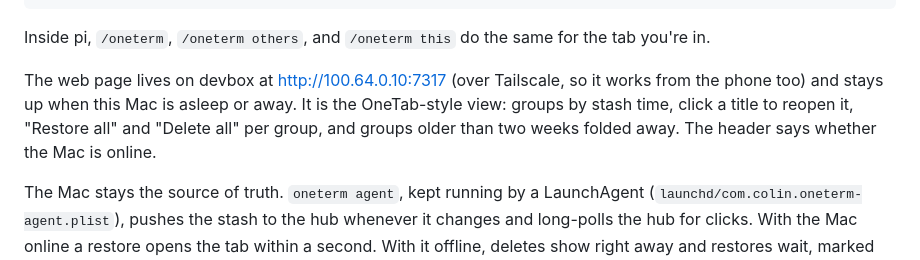
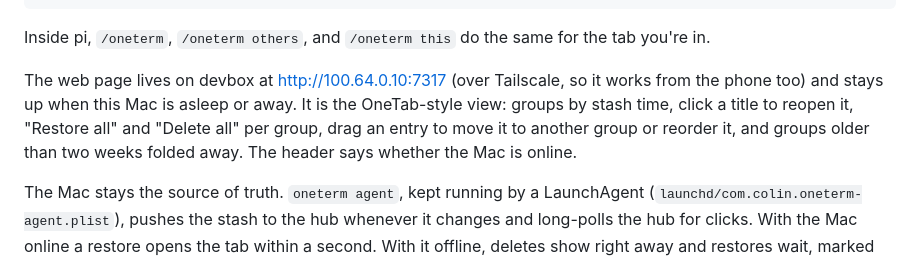
Before and after one commit to masonc15/oneterm, a Markdown page: README.md, the part around the change. Rendered like a GitHub page.

Commit message:
document dragging entries

```diff
--- a/README.md
+++ b/README.md
@@ -25,7 +25,7 @@ oneterm open               # the web page
 
 Inside pi, `/oneterm`, `/oneterm others`, and `/oneterm this` do the same for the tab you're in.
 
-The web page lives on devbox at http://100.64.0.10:7317 (over Tailscale, so it works from the phone too) and stays up when this Mac is asleep or away. It is the OneTab-style view: groups by stash time, click a title to reopen it, "Restore all" and "Delete all" per group, and groups older than two weeks folded away. The header says whether the Mac is online.
+The web page lives on devbox at http://100.64.0.10:7317 (over Tailscale, so it works from the phone too) and stays up when this Mac is asleep or away. It is the OneTab-style view: groups by stash time, click a title to reopen it, "Restore all" and "Delete all" per group, drag an entry to move it to another group or reorder it, and groups older than two weeks folded away. The header says whether the Mac is online.
 
 The Mac stays the source of truth. `oneterm agent`, kept running by a LaunchAgent (`launchd/com.colin.oneterm-agent.plist`), pushes the stash to the hub whenever it changes and long-polls the hub for clicks. With the Mac online a restore opens the tab within a second. With it offline, deletes show right away and restores wait, marked "reopens when the Mac is back" with a cancel link, and run when the agent reconnects (they expire after a day). Stashing from the page needs the Mac online. The hub only ever passes item ids to the Mac, never commands, so nothing typed into the page can make the Mac run something it didn't save itself. The agent authenticates with a token in `~/.oneterm/hub.json`, the page rejects unknown Host headers, and writes need a custom header so other websites can't drive it.
 
```
